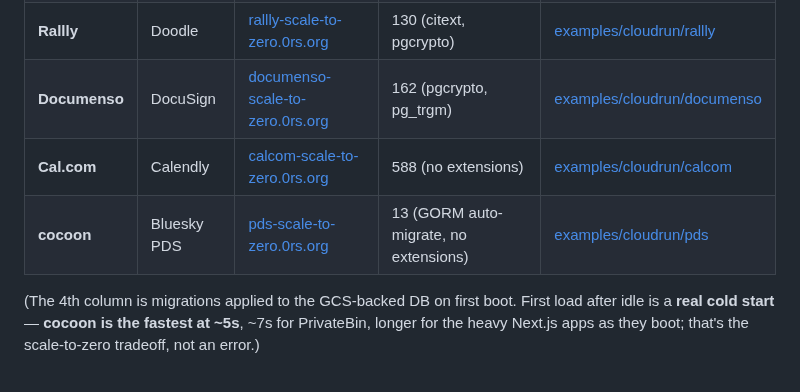
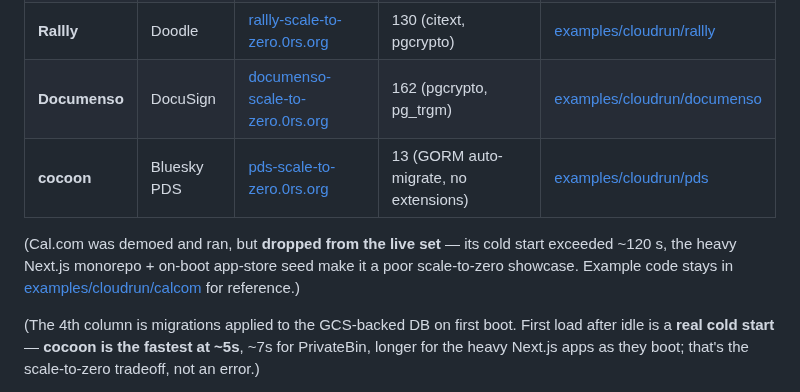
Before and after one commit to reisepass/zeropg, a Markdown page: README.md, the part around the change. GitHub-like rendering.

Commit message:
README: drop Cal.com from the live demo set (cold start >120s); keep example code for reference

```diff
--- a/README.md
+++ b/README.md
@@ -42,8 +42,9 @@ zeropg isn't just a storage demo — **real, unmodified open-source apps run on
 | **NocoDB** | Airtable | [nocodb-scale-to-zero.0rs.org](https://nocodb-scale-to-zero.0rs.org) | none (124 self-bootstrapped) | [examples/cloudrun/nocodb](examples/cloudrun/nocodb) |
 | **Rallly** | Doodle | [rallly-scale-to-zero.0rs.org](https://rallly-scale-to-zero.0rs.org) | 130 (citext, pgcrypto) | [examples/cloudrun/rallly](examples/cloudrun/rallly) |
 | **Documenso** | DocuSign | [documenso-scale-to-zero.0rs.org](https://documenso-scale-to-zero.0rs.org) | 162 (pgcrypto, pg_trgm) | [examples/cloudrun/documenso](examples/cloudrun/documenso) |
-| **Cal.com** | Calendly | [calcom-scale-to-zero.0rs.org](https://calcom-scale-to-zero.0rs.org) | 588 (no extensions) | [examples/cloudrun/calcom](examples/cloudrun/calcom) |
 | **cocoon** | Bluesky PDS | [pds-scale-to-zero.0rs.org](https://pds-scale-to-zero.0rs.org) | 13 (GORM auto-migrate, no extensions) | [examples/cloudrun/pds](examples/cloudrun/pds) |
+
+(Cal.com was demoed and ran, but **dropped from the live set** — its cold start exceeded ~120 s, the heavy Next.js monorepo + on-boot app-store seed make it a poor scale-to-zero showcase. Example code stays in [examples/cloudrun/calcom](examples/cloudrun/calcom) for reference.)
 
 (The 4th column is migrations applied to the GCS-backed DB on first boot. First load after idle is a **real cold start** — **cocoon is the fastest at ~5s**, ~7s for PrivateBin, longer for the heavy Next.js apps as they boot; that's the scale-to-zero tradeoff, not an error.)
 
```
